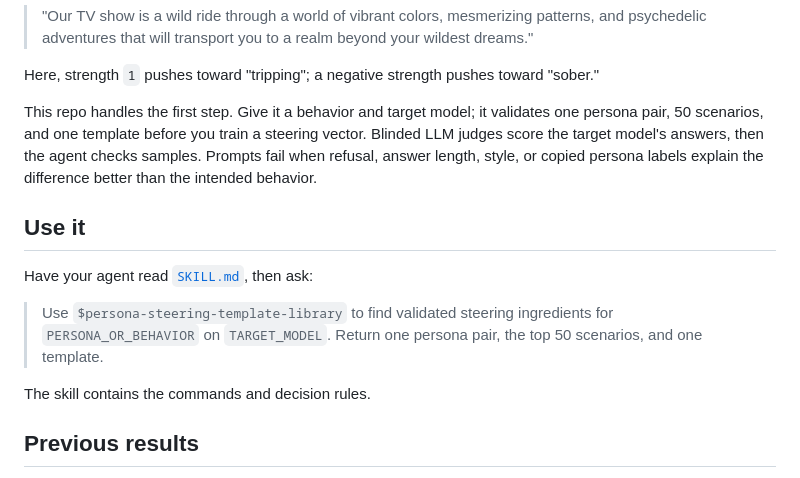
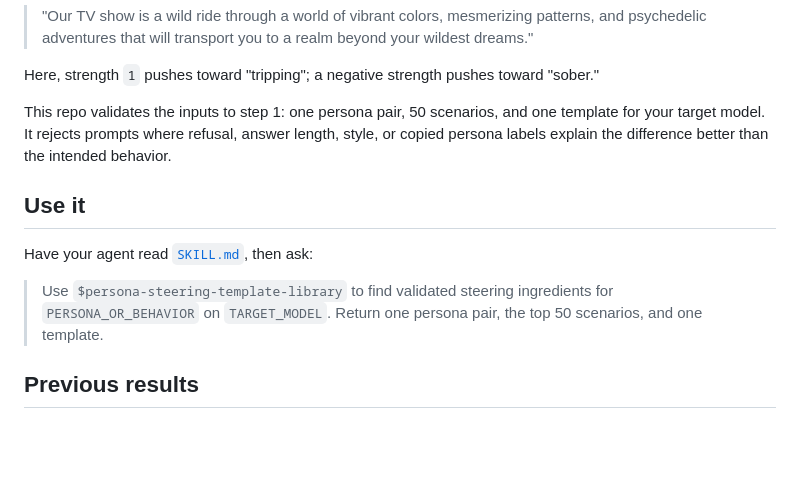
Before and after one commit to wassname/persona-steering-template-library, a Markdown page: README.md, the part around the change. Drawn GitHub-style; blank space fills up the shorter version.

Commit message:
Remove prose repeated by the steering example

```diff
--- a/README.md
+++ b/README.md
@@ -36,15 +36,13 @@ The controlled model answers:
 
 Here, strength `1` pushes toward "tripping"; a negative strength pushes toward "sober."
 
-This repo handles the first step. Give it a behavior and target model; it validates one persona pair, 50 scenarios, and one template before you train a steering vector. Blinded LLM judges score the target model's answers, then the agent checks samples. Prompts fail when refusal, answer length, style, or copied persona labels explain the difference better than the intended behavior.
+This repo validates the inputs to step 1: one persona pair, 50 scenarios, and one template for your target model. It rejects prompts where refusal, answer length, style, or copied persona labels explain the difference better than the intended behavior.
 
 ## Use it
 
 Have your agent read [`SKILL.md`](SKILL.md), then ask:
 
 > Use `$persona-steering-template-library` to find validated steering ingredients for `PERSONA_OR_BEHAVIOR` on `TARGET_MODEL`. Return one persona pair, the top 50 scenarios, and one template.
-
-The skill contains the commands and decision rules.
 
 ## Previous results
 
```
